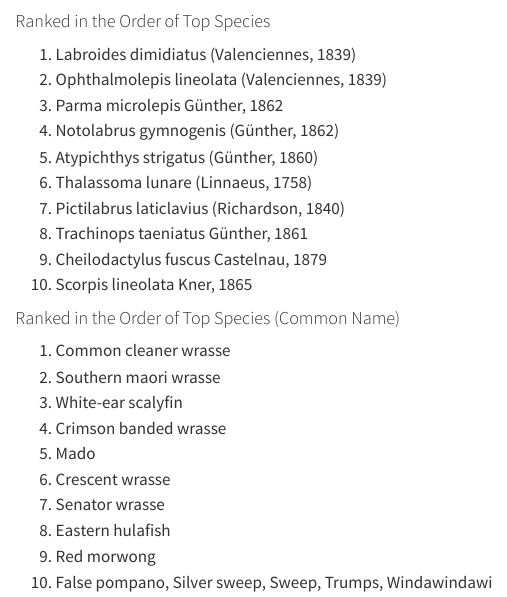
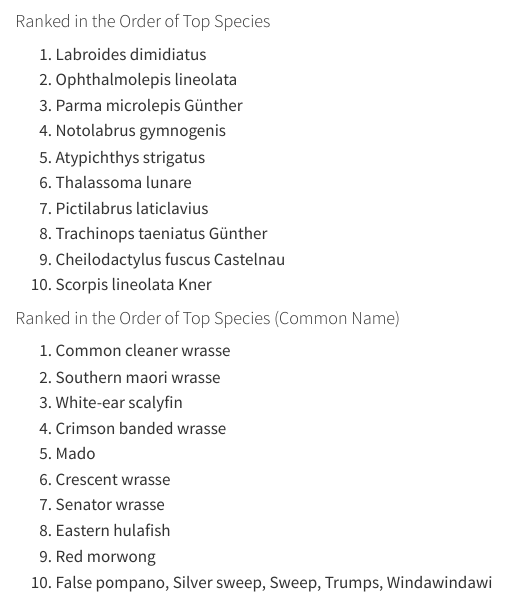
Before and after one commit to sophiay14/marine-life-map, a Quarto document (graph.qmd): the page in a window 1100 px wide, from 240 px down. Rendered offline with R 4.5, knitr and Pandoc in place of Quarto, with nearby package versions; some code elsewhere in the file could not run offline.

Commit message:
commit 2024-06-27

```diff
--- a/graph.qmd
+++ b/graph.qmd
@@ -52,11 +56,4 @@ ggplot(top_species_data, aes(x = decimalLongitude, y = decimalLatitude, color =
 #### Ranked in the Order of Top Species
-1. Labroides dimidiatus (Valenciennes, 1839)
-2. Ophthalmolepis lineolata (Valenciennes, 1839)
-3. Parma microlepis Günther, 1862
-4. Notolabrus gymnogenis (Günther, 1862)
-5. Atypichthys strigatus (Günther, 1860)
-6. Thalassoma lunare (Linnaeus, 1758)
-7. Pictilabrus laticlavius (Richardson, 1840)
-8. Trachinops taeniatus Günther, 1861
-9. Cheilodactylus fuscus Castelnau, 1879
-10. Scorpis lineolata Kner, 1865
+1. Labroides dimidiatus
+2. Ophthalmolepis lineolata
+3. Parma microlepis Günther
@@ -63,3 +64,6 @@ ggplot(top_species_data, aes(x = decimalLongitude, y = decimalLatitude, color =
+8. Trachinops taeniatus Günther
+9. Cheilodactylus fuscus Castelnau
+10. Scorpis lineolata Kner
 
 #### Ranked in the Order of Top Species (Common Name)
 1. Common cleaner wrasse
```
Also changed, not shown: graph.qmd (10 more changed lines), 1 other file.
